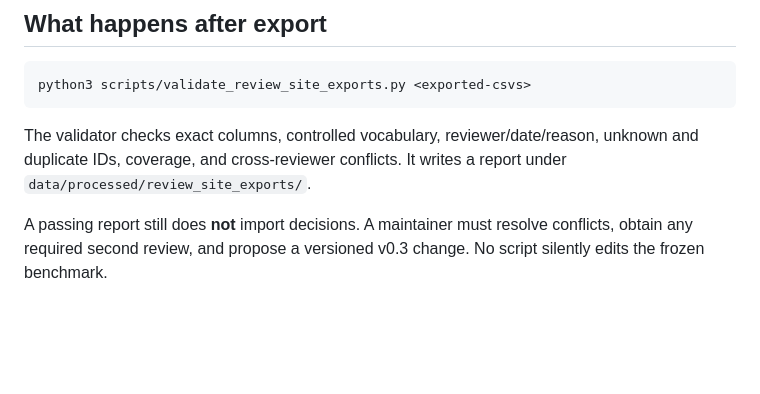
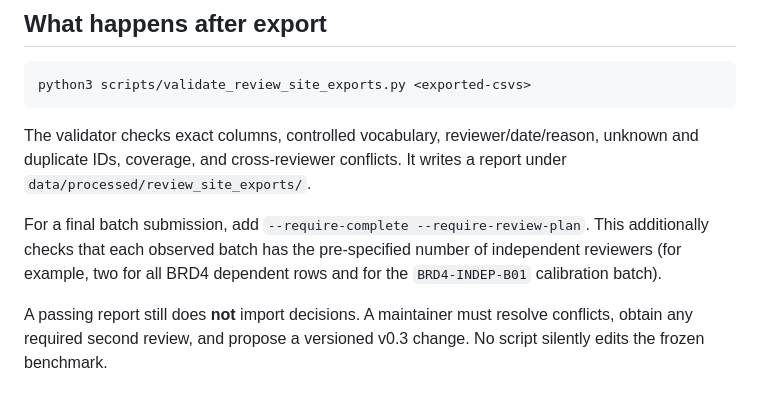
Before and after one commit to Max-YUAN-22/Mechanism_Benchmark, a Markdown page: REVIEW_GUIDE.md, the part around the change. Drawn GitHub-style; blank space fills up the shorter version.

Commit message:
Document review-plan validation

```diff
--- a/REVIEW_GUIDE.md
+++ b/REVIEW_GUIDE.md
@@ -96,6 +96,11 @@ The validator checks exact columns, controlled vocabulary, reviewer/date/reason,
 unknown and duplicate IDs, coverage, and cross-reviewer conflicts. It writes a
 report under `data/processed/review_site_exports/`.
 
+For a final batch submission, add `--require-complete --require-review-plan`.
+This additionally checks that each observed batch has the pre-specified number
+of independent reviewers (for example, two for all BRD4 dependent rows and for
+the `BRD4-INDEP-B01` calibration batch).
+
 A passing report still does **not** import decisions. A maintainer must resolve
 conflicts, obtain any required second review, and propose a versioned v0.3
 change. No script silently edits the frozen benchmark.
```
